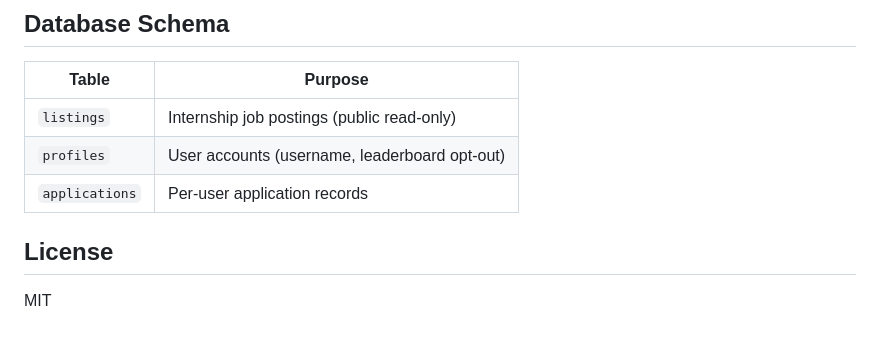
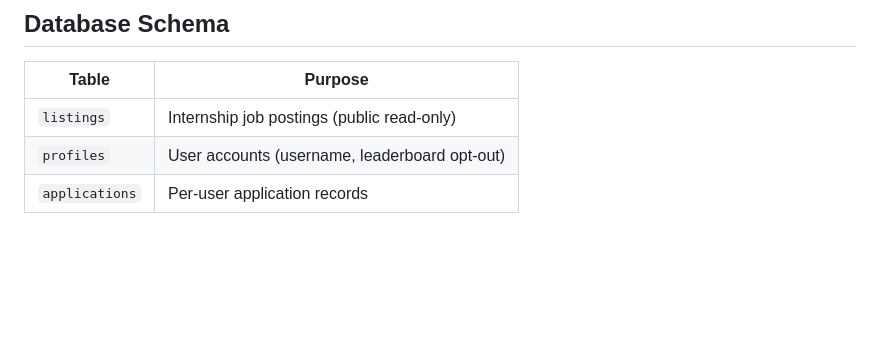
Before and after one commit to Atsano10/SimplyIntern, a Markdown page: README.md, the part around the change. Drawn GitHub-style; blank space fills up the shorter version.

Commit message:
Delete License section from README
Removed license section from README.

```diff
--- a/README.md
+++ b/README.md
@@ -87,7 +87,3 @@ The `daily-refresh` Edge Function is deployed via Supabase and runs on a daily s
 | `listings` | Internship job postings (public read-only) |
 | `profiles` | User accounts (username, leaderboard opt-out) |
 | `applications` | Per-user application records |
-
-## License
-
-MIT
```
